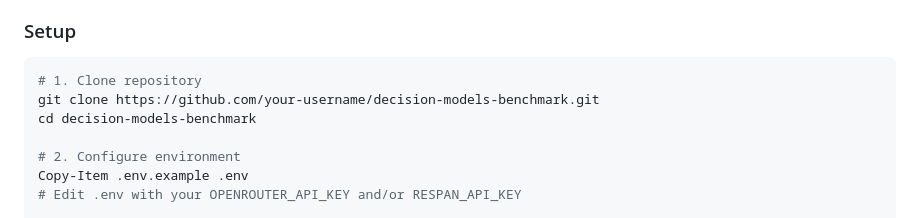
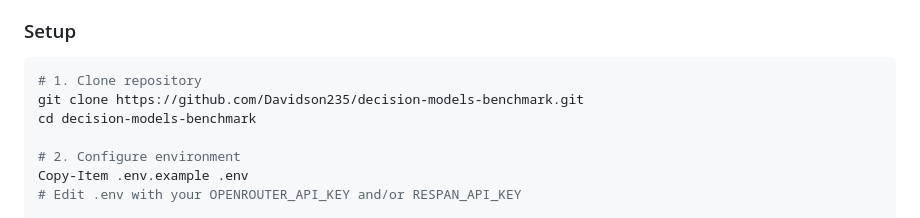
Before and after one commit to Davidson235/decision-models-benchmark, a Markdown page: README.md, the part around the change. Rendered like a GitHub page.

Commit message:
docs: update repository clone URL to Davidson235/decision-models-benchmark

````diff
--- a/README.md
+++ b/README.md
@@ -152,7 +152,7 @@ Decision-models-TEST/
 ### Setup
 ```powershell
 # 1. Clone repository
-git clone https://github.com/your-username/decision-models-benchmark.git
+git clone https://github.com/Davidson235/decision-models-benchmark.git
 cd decision-models-benchmark
 
 # 2. Configure environment
````
Also changed, not shown: README.ru.md (+1 -1 lines).
